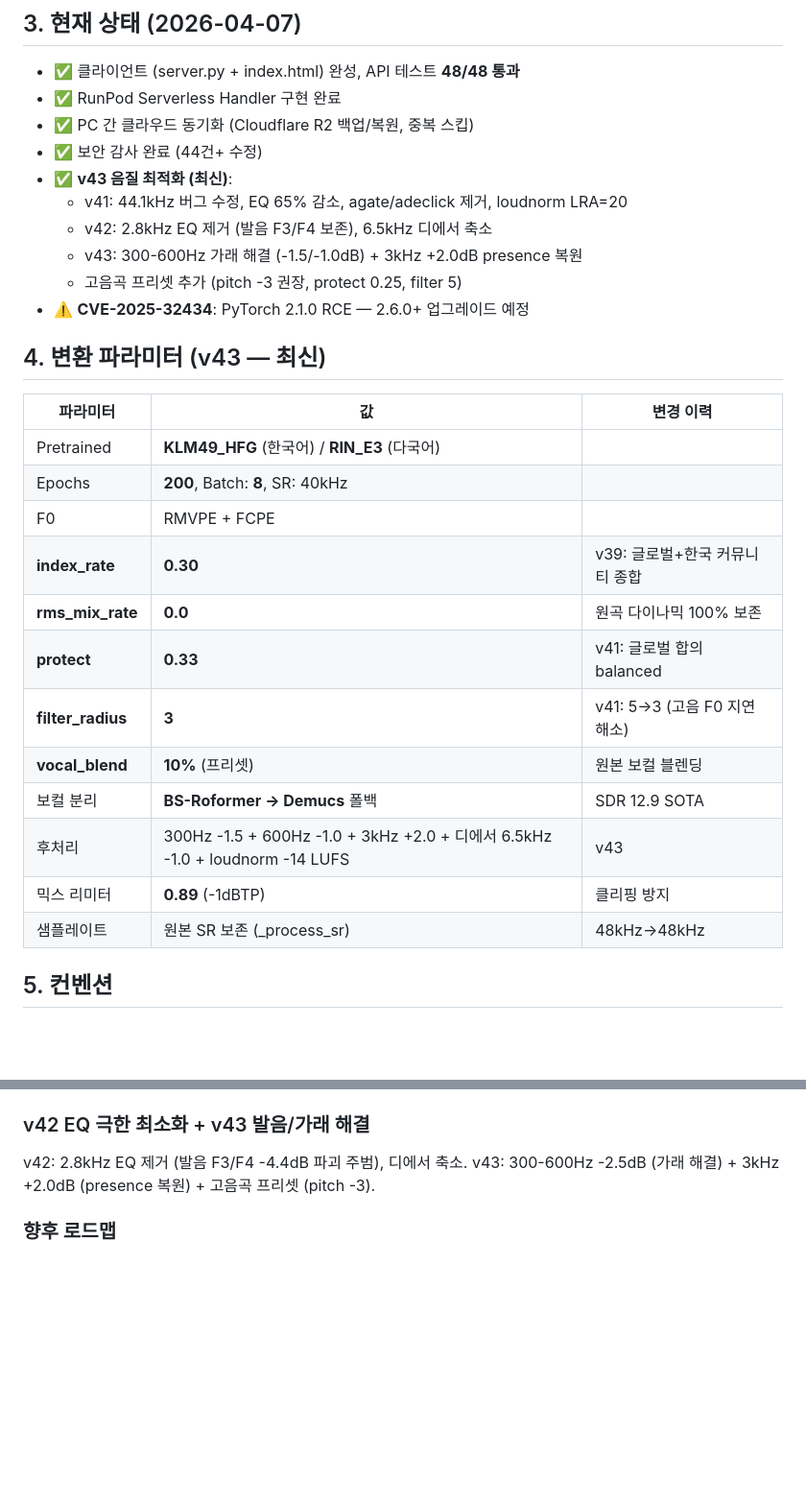
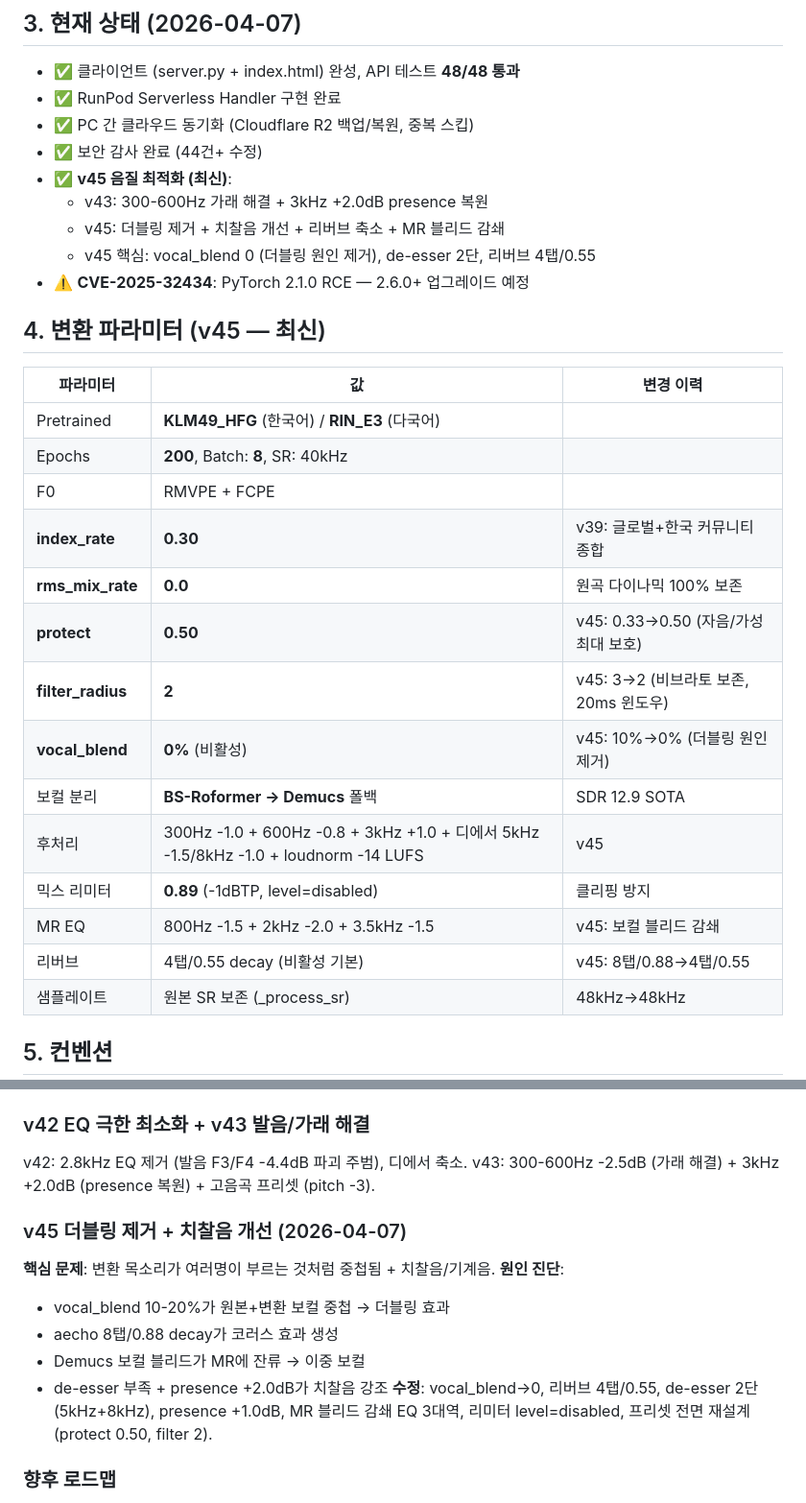
Before and after one commit to sonjeongwons/ai_record_studio, a Markdown page: CLAUDE.md, 2 parts joined by grey strips. Shown at 96% size. GitHub-like rendering; blank space fills up the shorter version.

Commit message:
docs: CLAUDE.md v45 현행화 — 더블링 제거/치찰음 개선 파라미터 반영
Co-Authored-By: Claude Opus 4.6 (1M context) <noreply@anthropic.com>

```diff
--- a/CLAUDE.md
+++ b/CLAUDE.md
@@ -37,14 +37,13 @@
 - ✅ RunPod Serverless Handler 구현 완료
 - ✅ PC 간 클라우드 동기화 (Cloudflare R2 백업/복원, 중복 스킵)
 - ✅ 보안 감사 완료 (44건+ 수정)
-- ✅ **v43 음질 최적화 (최신)**:
-  - v41: 44.1kHz 버그 수정, EQ 65% 감소, agate/adeclick 제거, loudnorm LRA=20
-  - v42: 2.8kHz EQ 제거 (발음 F3/F4 보존), 6.5kHz 디에서 축소
-  - v43: 300-600Hz 가래 해결 (-1.5/-1.0dB) + 3kHz +2.0dB presence 복원
-  - 고음곡 프리셋 추가 (pitch -3 권장, protect 0.25, filter 5)
+- ✅ **v45 음질 최적화 (최신)**:
+  - v43: 300-600Hz 가래 해결 + 3kHz +2.0dB presence 복원
+  - v45: 더블링 제거 + 치찰음 개선 + 리버브 축소 + MR 블리드 감쇄
+  - v45 핵심: vocal_blend 0 (더블링 원인 제거), de-esser 2단, 리버브 4탭/0.55
 - ⚠️ **CVE-2025-32434**: PyTorch 2.1.0 RCE — 2.6.0+ 업그레이드 예정
 
-## 4. 변환 파라미터 (v43 — 최신)
+## 4. 변환 파라미터 (v45 — 최신)
 
 | 파라미터 | 값 | 변경 이력 |
 |----------|-----|-----------|
@@ -53,12 +52,14 @@
 | F0 | RMVPE + FCPE | |
 | **index_rate** | **0.30** | v39: 글로벌+한국 커뮤니티 종합 |
 | **rms_mix_rate** | **0.0** | 원곡 다이나믹 100% 보존 |
-| **protect** | **0.33** | v41: 글로벌 합의 balanced |
-| **filter_radius** | **3** | v41: 5→3 (고음 F0 지연 해소) |
-| **vocal_blend** | **10%** (프리셋) | 원본 보컬 블렌딩 |
+| **protect** | **0.50** | v45: 0.33→0.50 (자음/가성 최대 보호) |
+| **filter_radius** | **2** | v45: 3→2 (비브라토 보존, 20ms 윈도우) |
+| **vocal_blend** | **0%** (비활성) | v45: 10%→0% (더블링 원인 제거) |
 | 보컬 분리 | **BS-Roformer → Demucs** 폴백 | SDR 12.9 SOTA |
-| 후처리 | 300Hz -1.5 + 600Hz -1.0 + 3kHz +2.0 + 디에서 6.5kHz -1.0 + loudnorm -14 LUFS | v43 |
-| 믹스 리미터 | **0.89** (-1dBTP) | 클리핑 방지 |
+| 후처리 | 300Hz -1.0 + 600Hz -0.8 + 3kHz +1.0 + 디에서 5kHz -1.5/8kHz -1.0 + loudnorm -14 LUFS | v45 |
+| 믹스 리미터 | **0.89** (-1dBTP, level=disabled) | 클리핑 방지 |
+| MR EQ | 800Hz -1.5 + 2kHz -2.0 + 3.5kHz -1.5 | v45: 보컬 블리드 감쇄 |
+| 리버브 | 4탭/0.55 decay (비활성 기본) | v45: 8탭/0.88→4탭/0.55 |
 | 샘플레이트 | 원본 SR 보존 (_process_sr) | 48kHz→48kHz |
 
 ## 5. 컨벤션
@@ -136,6 +137,17 @@ filter_radius 5→3, protect 0.35→0.33, 믹스 리미터 0.89 (-1dBTP).
 ### v42 EQ 극한 최소화 + v43 발음/가래 해결
 v42: 2.8kHz EQ 제거 (발음 F3/F4 -4.4dB 파괴 주범), 디에서 축소.
 v43: 300-600Hz -2.5dB (가래 해결) + 3kHz +2.0dB (presence 복원) + 고음곡 프리셋 (pitch -3).
+
+### v45 더블링 제거 + 치찰음 개선 (2026-04-07)
+**핵심 문제**: 변환 목소리가 여러명이 부르는 것처럼 중첩됨 + 치찰음/기계음.
+**원인 진단**:
+  - vocal_blend 10-20%가 원본+변환 보컬 중첩 → 더블링 효과
+  - aecho 8탭/0.88 decay가 코러스 효과 생성
+  - Demucs 보컬 블리드가 MR에 잔류 → 이중 보컬
+  - de-esser 부족 + presence +2.0dB가 치찰음 강조
+**수정**: vocal_blend→0, 리버브 4탭/0.55, de-esser 2단(5kHz+8kHz),
+  presence +1.0dB, MR 블리드 감쇄 EQ 3대역, 리미터 level=disabled,
+  프리셋 전면 재설계 (protect 0.50, filter 2).
 
 ### 향후 로드맵
 - PyTorch 2.6.0+ 업그레이드 (CVE 대응)
```
